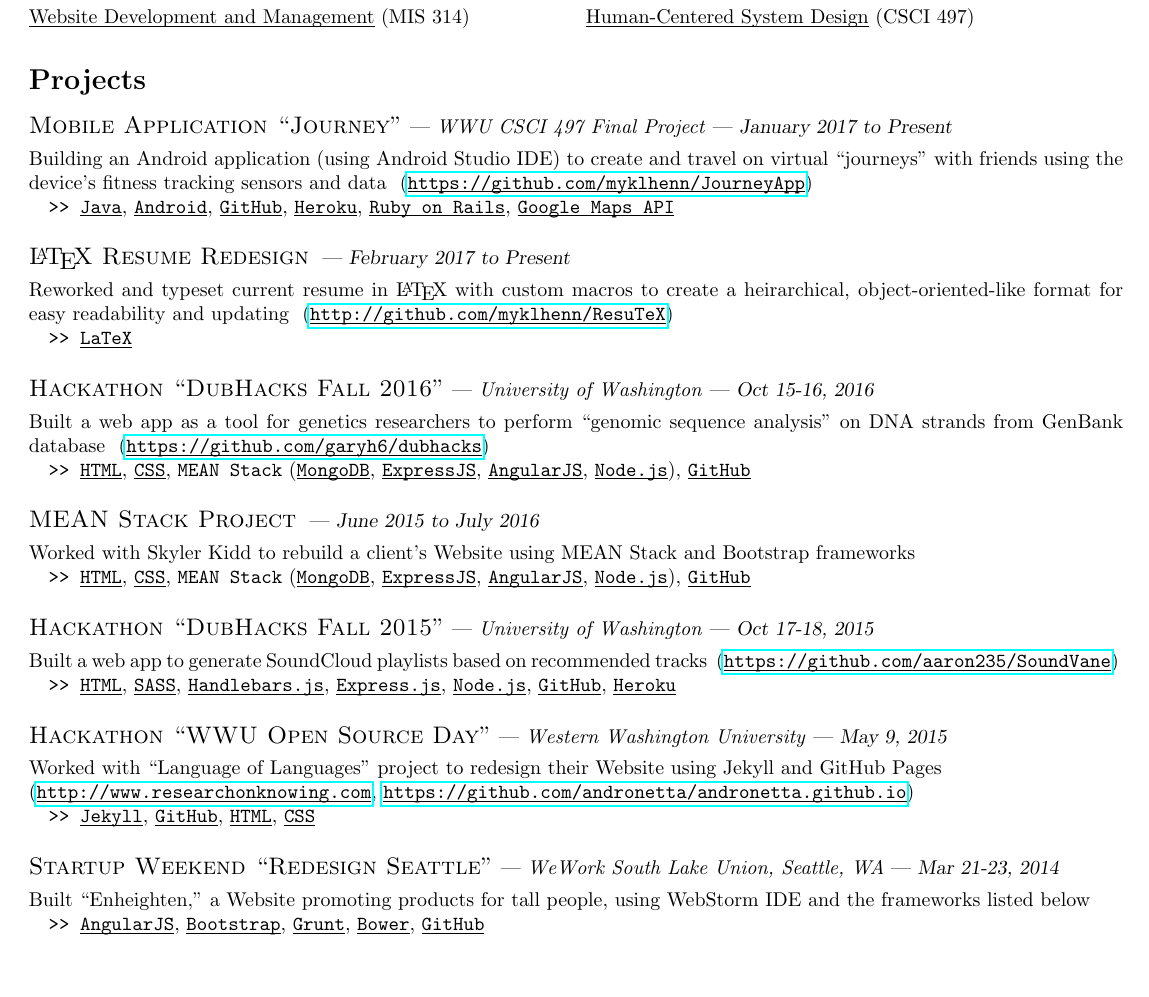
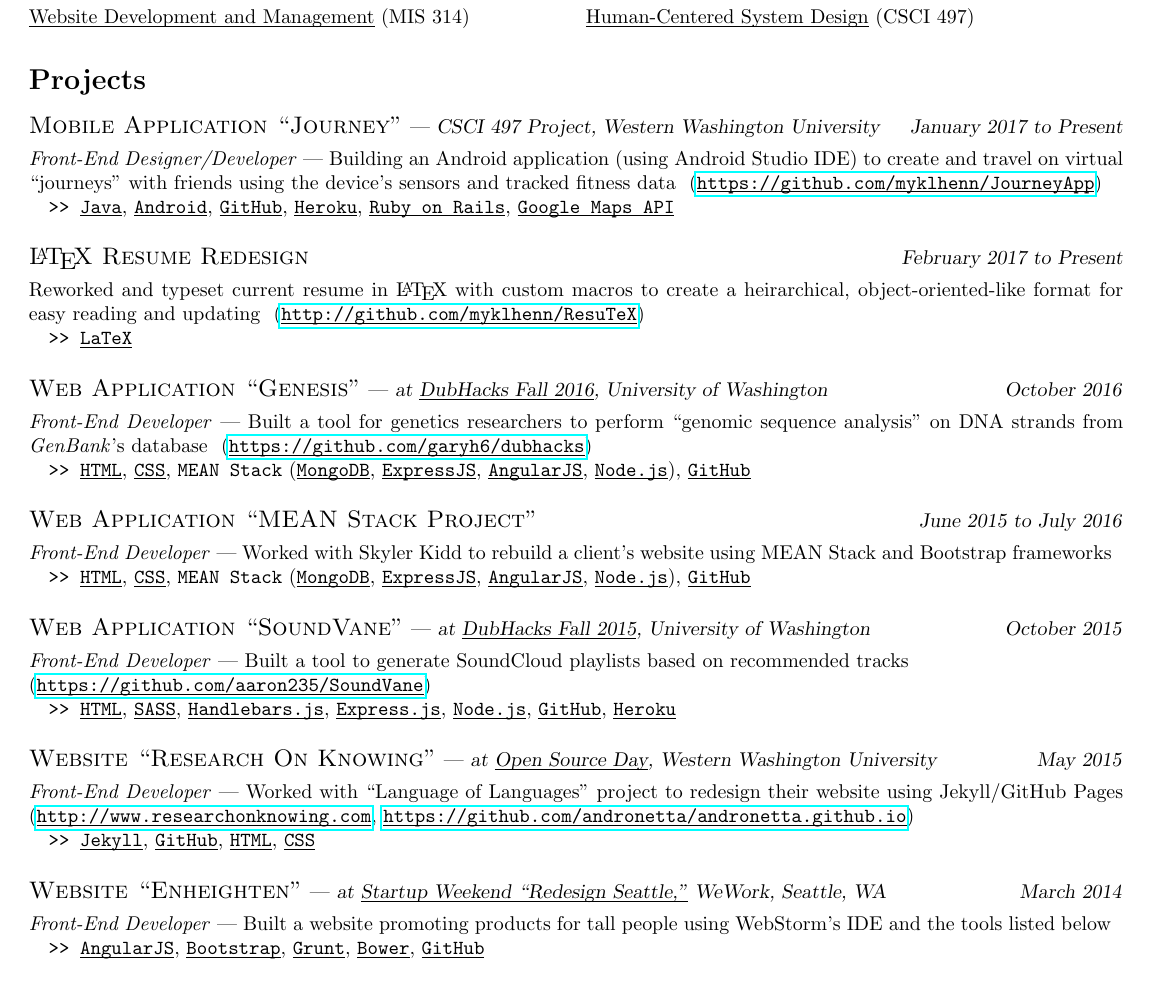
Before and after one commit to myklhenn/ResuTeX, a LaTeX CV (mhenning-resume.tex): part of the page, cut so that both start at the same text, the shorter picture padded with empty space. Compiled offline with pdfLaTeX.

Commit message:
Resume content update 2017-03-24

```diff
--- a/mhenning-resume.tex
+++ b/mhenning-resume.tex
@@ -25,7 +25,7 @@
   lmargin=0.45in,
   rmargin=0.45in,
   tmargin=0.4in,
-  bmargin=0.4in
+  bmargin=0.2in
 }
 \setitemize[0]{
   leftmargin=0em
@@ -34,6 +34,7 @@
 %----- custom layout macros -----------
 \newcommand{\textul}[1]{\underline{\smash{#1}}}
 \newcommand{\toolbullet}[0]{\texttt{>> }}
+\newcommand{\EventTitle}[1]{\textul{#1}}
 \newcommand{\MEANStackToolList}[0]{\texttt{MEAN Stack}
   (\ProjectTool{MongoDB}, \ProjectTool{ExpressJS},
   \ProjectTool{AngularJS}, \ProjectTool{Node.js})}
@@ -116,6 +119,7 @@
 %--- (fixed list length wrappers)
 \newcommand{\ProjectLinkListONE}[1]{(#1)}
 \newcommand{\ProjectLinkListTWO}[2]{(#1, #2)}
+\newcommand{\ProjectToolListONE}[1]{#1}
 \newcommand{\ProjectToolListTWO}[2]{#1, #2}
 \newcommand{\ProjectToolListTHREE}[3]{#1, #2, #3}
 \newcommand{\ProjectToolListFOUR}[4]{#1, #2, #3, #4}
@@ -195,5 +199,5 @@
 \Projects
   {\ProjectItem
     {\ProjectTitle{Mobile Application ``Journey''}}
-    {\ProjectLocation{WWU CSCI 497 Final Project}}
+    {\ProjectLocation{CSCI 497 Project, Western Washington University}}
     {\ProjectDate{January 2017 to Present}}
@@ -200,7 +205,6 @@
     {\ProjectDescription
       {Building an Android application (using Android Studio IDE) to create and
-      travel on virtual ``journeys'' with friends using the device's fitness
-      tracking sensors and data}
+      travel on virtual ``journeys'' with friends using the device's sensors and tracked fitness data}
     }
     {\ProjectLinkListONE
       {\ProjectLink{https://github.com/myklhenn/JourneyApp}}
@@ -218,23 +222,27 @@
     {\ProjectTitle{\LaTeX\ Resume Redesign}}
     {} % \ProjectLocation
     {\ProjectDate{February 2017 to Present}}
+    {} % \ProjectPosition
     {\ProjectDescription
       {Reworked and typeset current resume in \LaTeX\ with custom macros to
-      create a heirarchical, object-oriented-like format for easy readability
+      create a heirarchical, object-oriented-like format for easy reading
       and updating}
     }
     {\ProjectLinkListONE
       {\ProjectLink{http://github.com/myklhenn/ResuTeX}}
     }
-    {\ProjectTool{LaTeX}}
+    {\ProjectToolListONE
+      {\ProjectTool{LaTeX}}
+    }
   }
   {\ProjectItem
-    {\ProjectTitle{Hackathon ``DubHacks Fall 2016''}}
-    {\ProjectLocation{University of Washington}}
-    {\ProjectDate{Oct 15-16, 2016}}
+    {\ProjectTitle{Web Application ``Genesis''}}
+    {\ProjectLocation{at \EventTitle{DubHacks Fall 2016}, University of Washington}}
+    {\ProjectDate{October 2016}}
+    {\ProjectPosition{Front-End Developer}}
     {\ProjectDescription
-      {Built a web app as a tool for genetics researchers to perform ``genomic
-      sequence analysis'' on DNA strands from GenBank database}
+      {Built a tool for genetics researchers to perform ``genomic
+      sequence analysis'' on DNA strands from \textit{GenBank}'s database}
     }
     {\ProjectLinkListONE
       {\ProjectLink{https://github.com/garyh6/dubhacks}}
@@ -247,14 +255,15 @@
     }
   }
   {\ProjectItem
-    {\ProjectTitle{MEAN Stack Project}}
+    {\ProjectTitle{Web Application ``MEAN Stack Project''}}
     {} % \ProjectLocation
     {\ProjectDate{June 2015 to July 2016}}
+    {\ProjectPosition{Front-End Developer}}
     {\ProjectDescription
-      {Worked with Skyler Kidd to rebuild a client's Website using MEAN Stack
+      {Worked with Skyler Kidd to rebuild a client's website using MEAN Stack
       and Bootstrap frameworks}
     }
-    {} % \ProjectLink
+    {} % \ProjectLinkListXXX
     {\ProjectToolListFOUR
       {\ProjectTool{HTML}}
       {\ProjectTool{CSS}}
@@ -263,12 +272,13 @@
     }
   }
   {\ProjectItem
-    {\ProjectTitle{Hackathon ``DubHacks Fall 2015''}}
-    {\ProjectLocation{University of Washington}}
-    {\ProjectDate{Oct 17-18, 2015}}
+    {\ProjectTitle{Web Application ``SoundVane''}}
+    {\ProjectLocation{at \EventTitle{DubHacks Fall 2015}, University of Washington}}
+    {\ProjectDate{October 2015}}
+    {\ProjectPosition{Front-End Developer}}
     {\ProjectDescription
-      {Built a web app to generate SoundCloud playlists based on recommended
-      tracks}
+      {Built a tool to generate SoundCloud playlists based on recommended
+      tracks \\}
     }
     {\ProjectLinkListONE
       {\ProjectLink{https://github.com/aaron235/SoundVane}}
@@ -284,14 +294,15 @@
     }
   }
   {\ProjectItem
-    {\ProjectTitle{Hackathon ``WWU Open Source Day''}}
-    {\ProjectLocation{Western Washington University}}
-    {\ProjectDate{May 9, 2015}}
+    {\ProjectTitle{Website ``Research On Knowing''}}
+    {\ProjectLocation{at \EventTitle{Open Source Day}, Western Washington University}}
+    {\ProjectDate{May 2015}}
+    {\ProjectPosition{Front-End Developer}}
     {\ProjectDescription
-      {Worked with ``Language of Languages'' project to redesign their Website
-      using Jekyll and GitHub Pages}
+      {Worked with ``Language of Languages'' project to redesign their website
+      using Jekyll/GitHub Pages}
     }
-    {\\ \ProjectLinkListTWO % newline needed here to fix an overflow issue
+    {\ProjectLinkListTWO
       {\ProjectLink{http://www.researchonknowing.com}}
       {\ProjectLink{https://github.com/andronetta/andronetta.github.io}}
     }
@@ -303,14 +314,14 @@
     }
   }
   {\ProjectItem
-    {\ProjectTitle{Startup Weekend ``Redesign Seattle''}}
-    {\ProjectLocation{WeWork South Lake Union, Seattle, WA}}
-    {\ProjectDate{Mar 21-23, 2014}}
+    {\ProjectTitle{Website ``Enheighten''}}
+    {\ProjectLocation{at \EventTitle{Startup Weekend ``Redesign Seattle,''} WeWork, Seattle, WA}}
+    {\ProjectDate{March 2014}}
+    {\ProjectPosition{Front-End Developer}}
     {\ProjectDescription
-      {Built ``Enheighten,'' a Website promoting products for tall people,
-      using WebStorm IDE and the frameworks listed below}
+      {Built a website promoting products for tall people using WebStorm's IDE and the tools listed below}
     }
-    {} % \ProjectLink
+    {} % \ProjectLinkListXXX
     {\ProjectToolListFIVE
       {\ProjectTool{AngularJS}}
       {\ProjectTool{Bootstrap}}
```
Also changed, not shown: mhenning-resume.pdf, mhenning-resume.tex (19 more changed lines).
